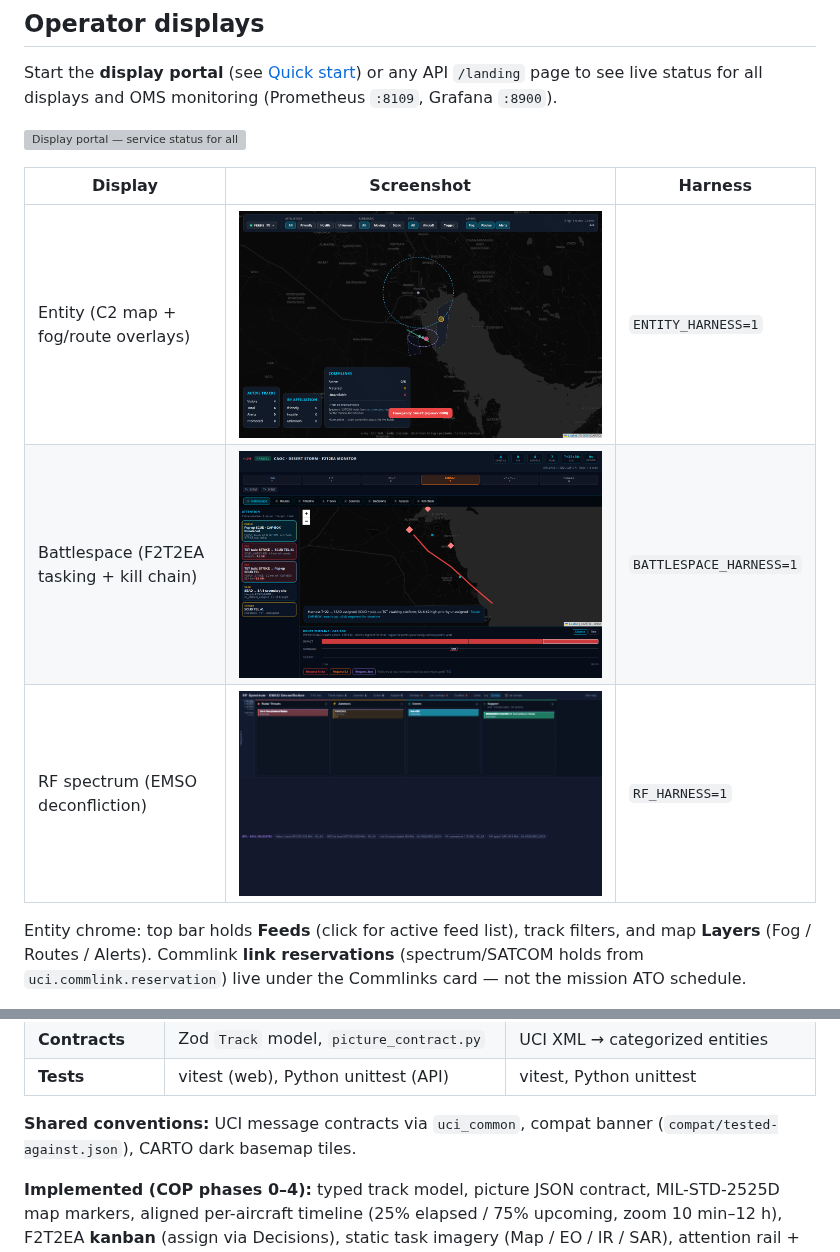
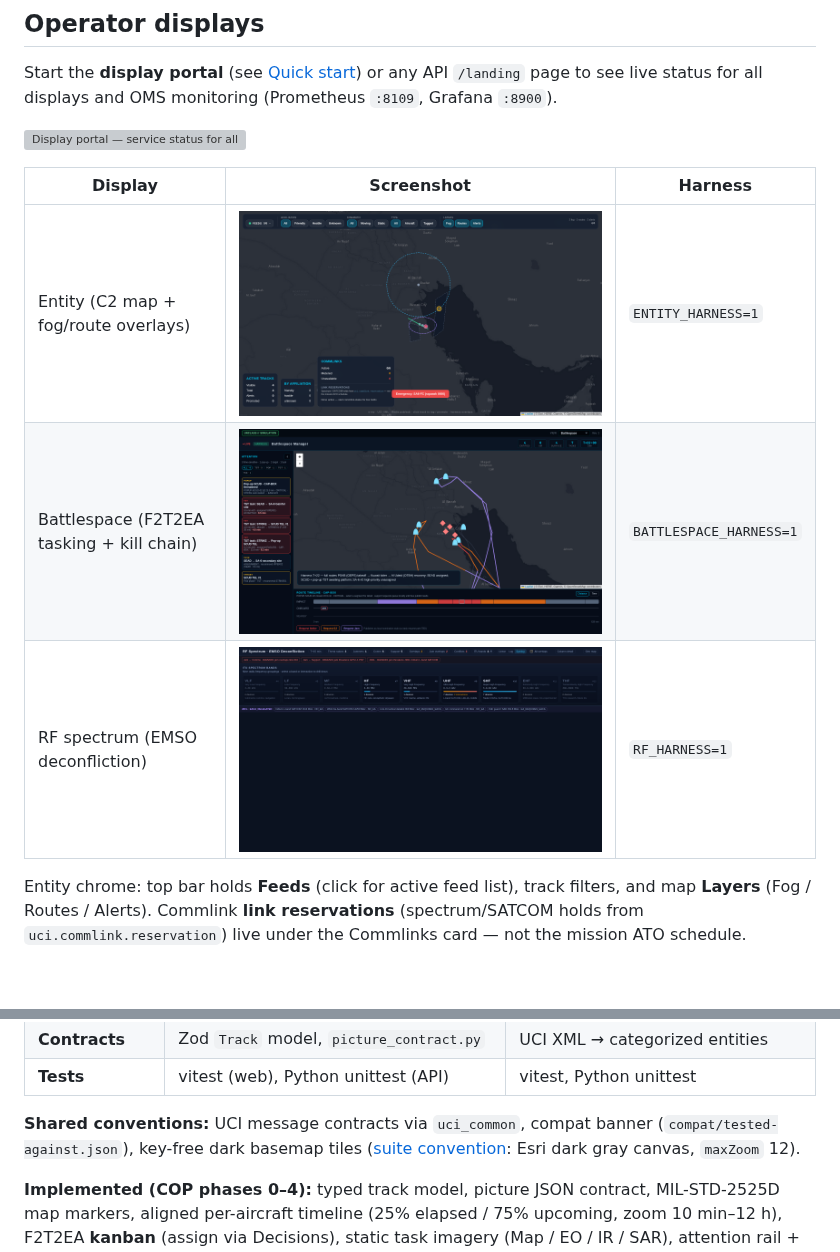
Before and after one commit to mowgli42/battlespace-manager, a Markdown page: README.md, 2 parts joined by grey strips. Drawn GitHub-style; pictures changed too: docs/images/displays/battlespace-display.png, docs/images/displays/entity-display.png, docs/images/displays/rf-display.png; blank space fills up the shorter version; grey boxes are pictures that could not be loaded.

```diff
--- a/README.md
+++ b/README.md
@@ -80,7 +80,7 @@ Tactical COP architecture is documented in [ADR 001 — tactical COP stack](docs
 | **Contracts** | Zod `Track` model, `picture_contract.py` | UCI XML → categorized entities |
 | **Tests** | vitest (web), Python unittest (API) | vitest, Python unittest |
 
-**Shared conventions:** UCI message contracts via `uci_common`, compat banner (`compat/tested-against.json`), CARTO dark basemap tiles.
+**Shared conventions:** UCI message contracts via `uci_common`, compat banner (`compat/tested-against.json`), key-free dark basemap tiles ([suite convention](docs/SHARED-DARK-MAP.md): Esri dark gray canvas, `maxZoom` 12).
 
 **Implemented (COP phases 0–4):** typed track model, picture JSON contract, MIL-STD-2525D map markers, aligned per-aircraft timeline (25% elapsed / 75% upcoming, zoom 10 min–12 h), F2T2EA **kanban** (assign via Decisions), static task imagery (Map / EO / IR / SAR), attention rail + Sources from `uci.service.status`.
 
```
Also changed, not shown: docs/SHARED-DARK-MAP.md (added, +63 -0 lines), docs/images/displays/battlespace-killchain.png, 8 other files.
